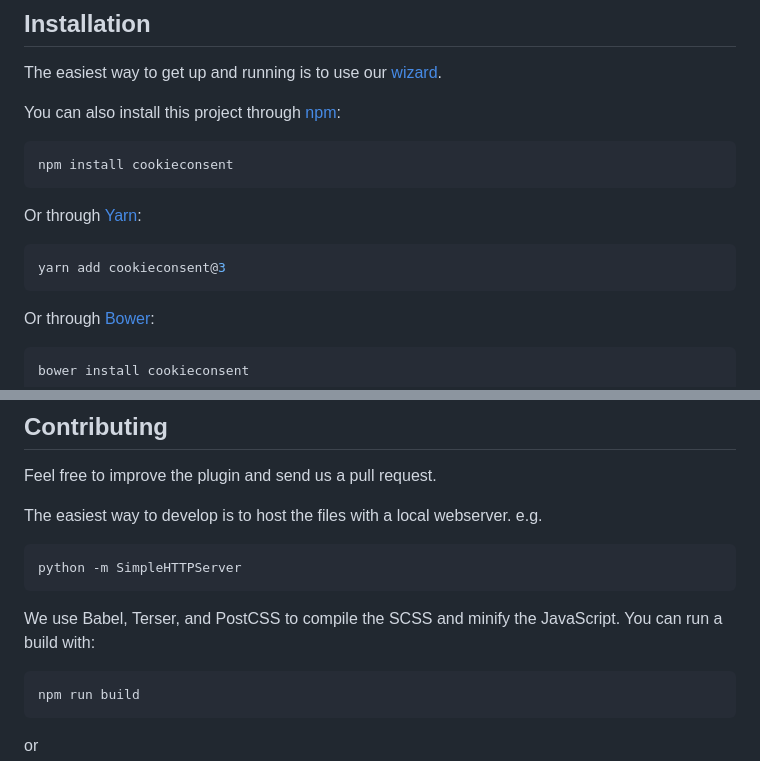
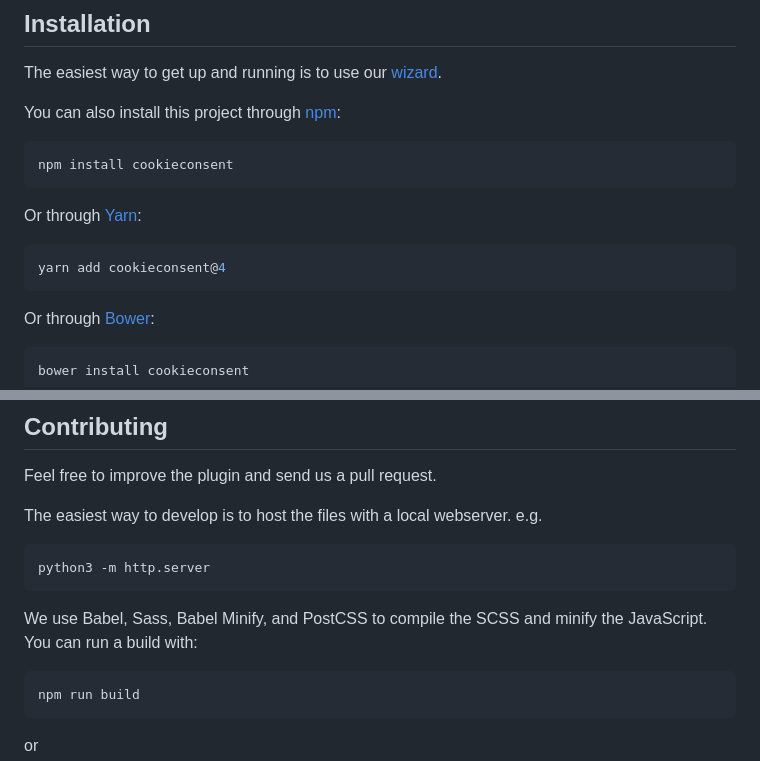
Before and after one commit to osano/cookieconsent, a Markdown page: README.md, 2 parts joined by grey strips. Rendered like a GitHub page.

Commit message:
PLATFORM-1703 docs: update README.md via automated audit

````diff
--- a/README.md
+++ b/README.md
@@ -98,7 +98,7 @@ npm install cookieconsent
 Or through [Yarn](https://yarnpkg.com/en/package/cookieconsent):
 
 ```sh
-yarn add cookieconsent@3
+yarn add cookieconsent@4
 ```
 
 Or through [Bower](https://bower.io/):
@@ -124,10 +124,10 @@ Feel free to improve the plugin and send us a pull request.
 The easiest way to develop is to host the files with a local webserver. e.g.
 
 ```sh
-python -m SimpleHTTPServer
+python3 -m http.server
 ```
 
-We use Babel, Terser, and PostCSS to compile the SCSS and minify the JavaScript. You can run a build with:
+We use Babel, Sass, Babel Minify, and PostCSS to compile the SCSS and minify the JavaScript. You can run a build with:
 
 ```sh
 npm run build
````
Also changed, not shown: other parts of README.md (+3 -3 lines).
